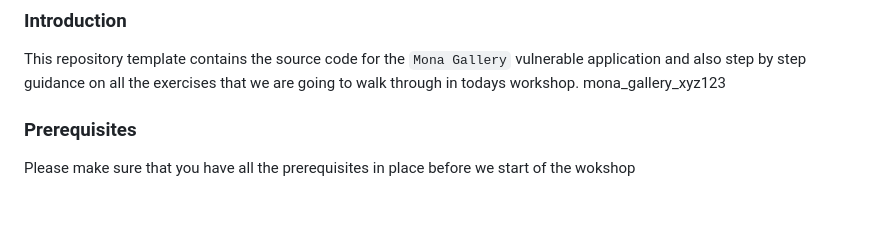
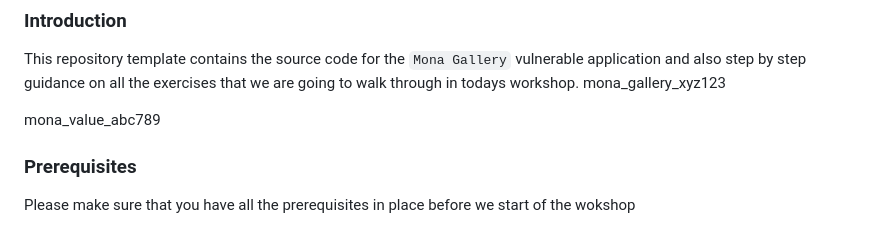
Before and after one commit to Ent-Org/new-mona-gallery, a Markdown page: README.md, the part around the change. Rendered like a GitHub page; blank space fills up the shorter version.

```diff
--- a/README.md
+++ b/README.md
@@ -17,6 +17,8 @@
 
 This repository template contains the source code for the `Mona Gallery` vulnerable application and also step by step guidance on all the exercises that we are going to walk through in todays workshop.
 mona_gallery_xyz123
+
+mona_value_abc789
 
 ### Prerequisites
 
```
